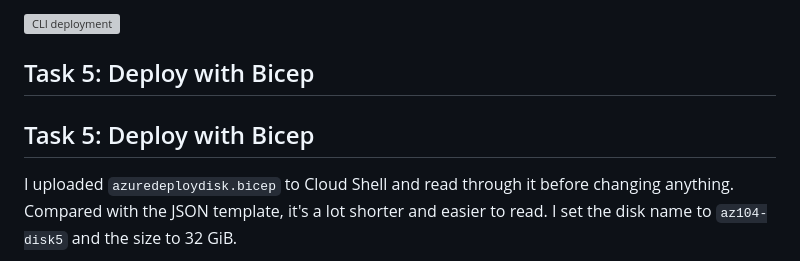
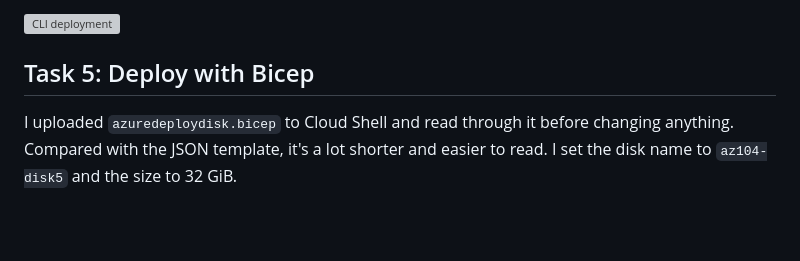
Before and after one commit to FunsoExpert/azure-learning-journey, a Markdown page: labs/lab-03b-arm-templates/README.md, the part around the change. GitHub-like rendering; blank space fills up the shorter version; grey boxes are pictures that could not be loaded.

Commit message:
Complete Lab 03b: ARM templates and Bicep

```diff
--- a/labs/lab-03b-arm-templates/README.md
+++ b/labs/lab-03b-arm-templates/README.md
@@ -55,7 +55,6 @@ Same template and same parameters file as PowerShell. Only the command changed.
 ![CLI deployment](screenshots/05-cli-deploy.png)
 
 ## Task 5: Deploy with Bicep
-## Task 5: Deploy with Bicep
 I uploaded `azuredeploydisk.bicep` to Cloud Shell and read through it before changing anything. Compared with the JSON template, it's a lot shorter and easier to read. I set the disk name to `az104-disk5` and the size to 32 GiB.
 
 The lab also says to change the SKU to `StandardSSD_LRS`. I left it as `Standard_LRS` because my sandbox only allows that SKU.
```
